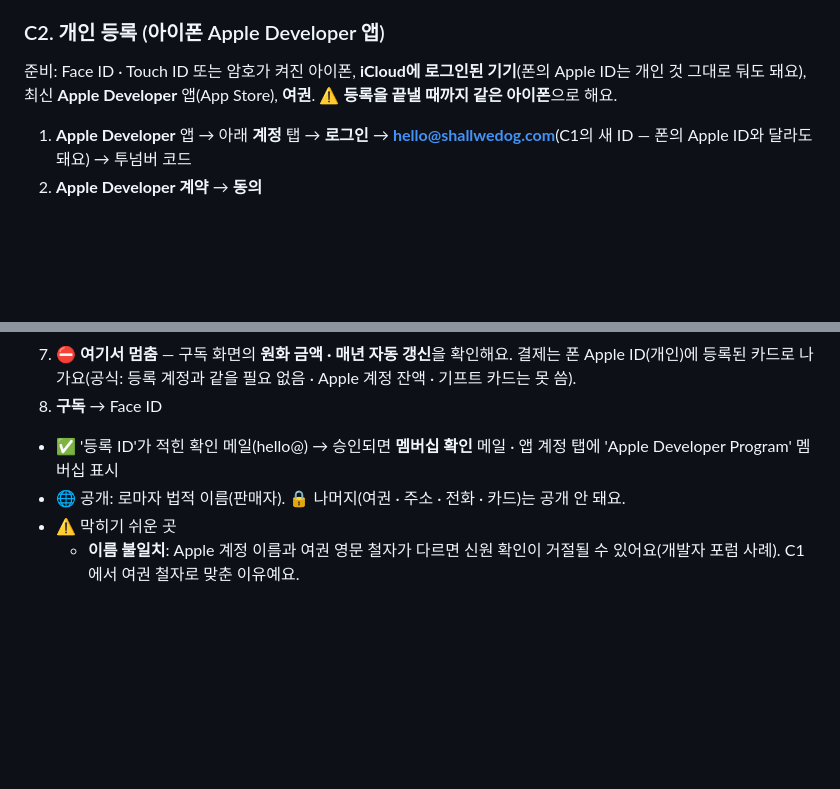
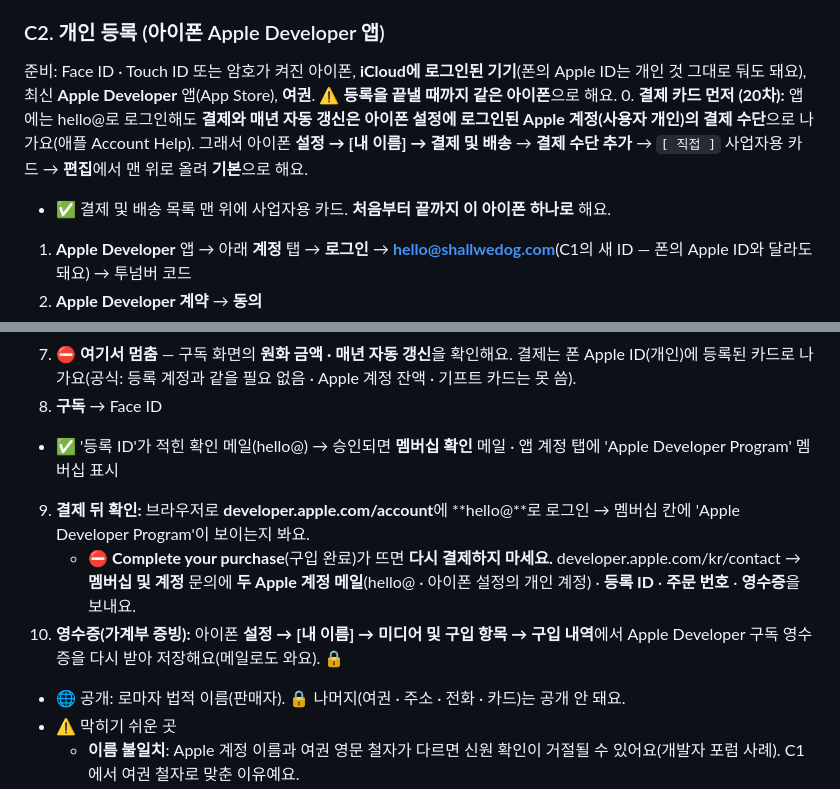
Before and after one commit to chc0302/shallwedog-site, a Markdown page: 초안메모/개발자계정_만들기_순서표.md, 2 parts joined by grey strips. Rendered like a GitHub page; blank space fills up the shorter version.

Commit message:
20차: 애플 C2 결제 카드 · 결제 뒤 확인 · 영수증

```diff
--- a/초안메모/개발자계정_만들기_순서표.md
+++ b/초안메모/개발자계정_만들기_순서표.md
@@ -195,6 +195,8 @@
 
 ### C2. 개인 등록 (아이폰 Apple Developer 앱)
 준비: Face ID · Touch ID 또는 암호가 켜진 아이폰, **iCloud에 로그인된 기기**(폰의 Apple ID는 개인 것 그대로 둬도 돼요), 최신 **Apple Developer** 앱(App Store), **여권**. ⚠ **등록을 끝낼 때까지 같은 아이폰**으로 해요.
+0. **결제 카드 먼저 (20차):** 앱에는 hello@로 로그인해도 **결제와 매년 자동 갱신은 아이폰 설정에 로그인된 Apple 계정(사용자 개인)의 결제 수단**으로 나가요(애플 Account Help). 그래서 아이폰 **설정 → [내 이름] → 결제 및 배송** → **결제 수단 추가** → `[ 직접 ]` 사업자용 카드 → **편집**에서 맨 위로 올려 **기본**으로 해요.
+   - ✅ 결제 및 배송 목록 맨 위에 사업자용 카드. **처음부터 끝까지 이 아이폰 하나로** 해요.
 1. **Apple Developer** 앱 → 아래 **계정** 탭 → **로그인** → **hello@shallwedog.com**(C1의 새 ID — 폰의 Apple ID와 달라도 돼요) → 투넘버 코드
 2. **Apple Developer 계약** → **동의**
 3. **지금 등록하기** → 혜택 · 요구 사항 보기 → **계속**
@@ -205,6 +207,9 @@
 7. ⛔ **여기서 멈춤** — 구독 화면의 **원화 금액 · 매년 자동 갱신**을 확인해요. 결제는 폰 Apple ID(개인)에 등록된 카드로 나가요(공식: 등록 계정과 같을 필요 없음 · Apple 계정 잔액 · 기프트 카드는 못 씀).
 8. **구독** → Face ID
 - ✅ '등록 ID'가 적힌 확인 메일(hello@) → 승인되면 **멤버십 확인** 메일 · 앱 계정 탭에 'Apple Developer Program' 멤버십 표시
+9. **결제 뒤 확인:** 브라우저로 **developer.apple.com/account**에 **hello@**로 로그인 → 멤버십 칸에 'Apple Developer Program'이 보이는지 봐요.
+   - ⛔ **Complete your purchase**(구입 완료)가 뜨면 **다시 결제하지 마세요.** developer.apple.com/kr/contact → **멤버십 및 계정** 문의에 **두 Apple 계정 메일**(hello@ · 아이폰 설정의 개인 계정) · **등록 ID** · **주문 번호** · **영수증**을 보내요.
+10. **영수증(가계부 증빙):** 아이폰 **설정 → [내 이름] → 미디어 및 구입 항목 → 구입 내역**에서 Apple Developer 구독 영수증을 다시 받아 저장해요(메일로도 와요). 🔒
 - 🌐 공개: 로마자 법적 이름(판매자). 🔒 나머지(여권 · 주소 · 전화 · 카드)는 공개 안 돼요.
 - ⚠ 막히기 쉬운 곳
   - **이름 불일치**: Apple 계정 이름과 여권 영문 철자가 다르면 신원 확인이 거절될 수 있어요(개발자 포럼 사례). C1에서 여권 철자로 맞춘 이유예요.
```
